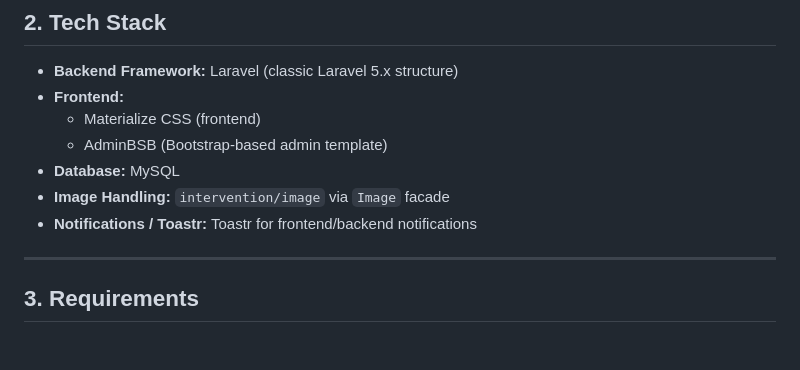
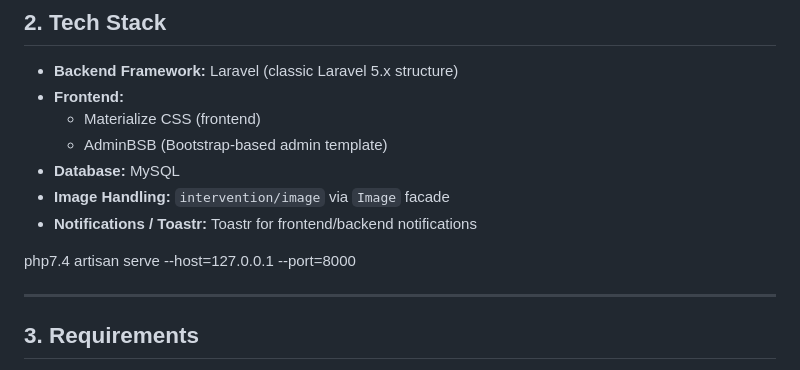
Before and after one commit to devewachira/NavitonX, a Markdown page: README.md, the part around the change. GitHub-like rendering; blank space fills up the shorter version.

```diff
--- a/README.md
+++ b/README.md
@@ -162,6 +162,7 @@ This README covers:
 - **Image Handling:** `intervention/image` via `Image` facade
 - **Notifications / Toastr:** Toastr for frontend/backend notifications
 
+php7.4 artisan serve --host=127.0.0.1 --port=8000
 
 ---
 
```
